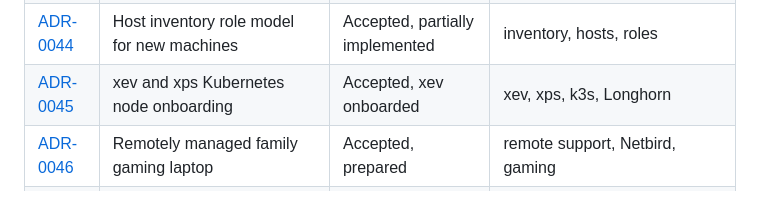
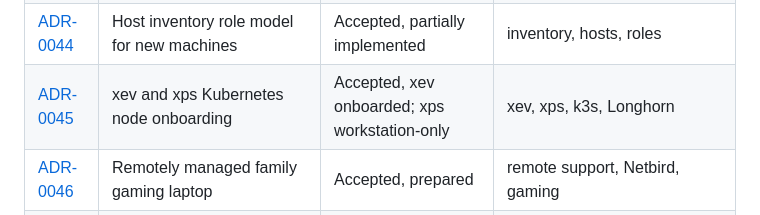
Before and after one commit to alcxyz/nix-config, a Markdown page: docs/adr/README.md, the part around the change. Drawn GitHub-style.

Commit message:
Refresh xps Kubernetes posture docs

```diff
--- a/docs/adr/README.md
+++ b/docs/adr/README.md
@@ -49,7 +49,7 @@ Non-obvious decisions in this repo are documented here. Before changing architec
 | [ADR-0042](0042-shared-media-group-permissions.md) | Shared media group permissions for torrent and Stash storage | Accepted | media, torrent, stash, xyz |
 | [ADR-0043](0043-selective-external-nix-config-pattern-adoption.md) | Selective external nix-config pattern adoption | Accepted, partially implemented | modules, hosts, checks, workflow |
 | [ADR-0044](0044-host-inventory-role-model-for-new-machines.md) | Host inventory role model for new machines | Accepted, partially implemented | inventory, hosts, roles |
-| [ADR-0045](0045-xev-and-xps-kubernetes-node-onboarding.md) | xev and xps Kubernetes node onboarding | Accepted, xev onboarded | xev, xps, k3s, Longhorn |
+| [ADR-0045](0045-xev-and-xps-kubernetes-node-onboarding.md) | xev and xps Kubernetes node onboarding | Accepted, xev onboarded; xps workstation-only | xev, xps, k3s, Longhorn |
 | [ADR-0046](0046-remotely-managed-family-gaming-laptop.md) | Remotely managed family gaming laptop | Accepted, prepared | remote support, Netbird, gaming |
 | [ADR-0047](0047-k8s-api-vip.md) | Kubernetes API floating VIP | Accepted | k3s, keepalived, hosts |
 | [ADR-0048](0048-xyz-small-nvme-retirement.md) | xyz storage maintenance private runbook boundary | Accepted, redacted | xyz, private runbooks |
```
Also changed, not shown: README.md (+2 -3 lines), docs/adr/0045-xev-and-xps-kubernetes-node-onboarding.md (+16 -11 lines).
